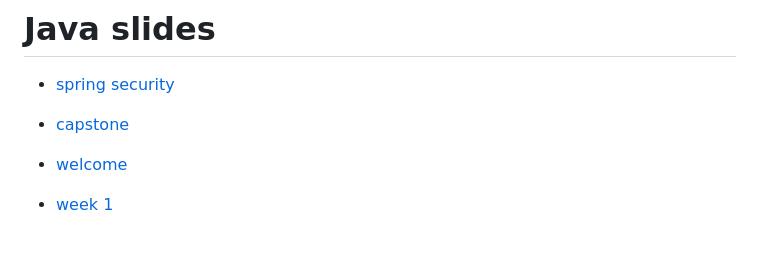
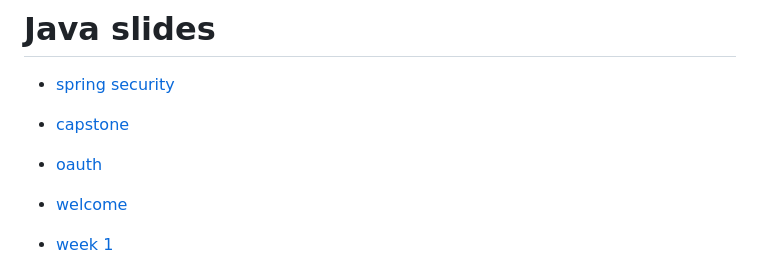
Before and after one commit to christianseidel/slides, a Markdown page: slides/index.md, the part around the change. Drawn GitHub-style; blank space fills up the shorter version.

Commit message:
Add oauth slides

```diff
--- a/slides/index.md
+++ b/slides/index.md
@@ -8,6 +8,7 @@ title: Java Bootcamp - Index
 
 - [spring security](./spring-security.html)
 - [capstone](./capstone.html)
+- [oauth](./oauth.html)
 
 - [welcome](./welcome.html)
 - [week 1](./week-1.html)
```
Also changed, not shown: slides/oauth.md (added, +99 -0 lines), slides/img/oauth_logo.png (added).
